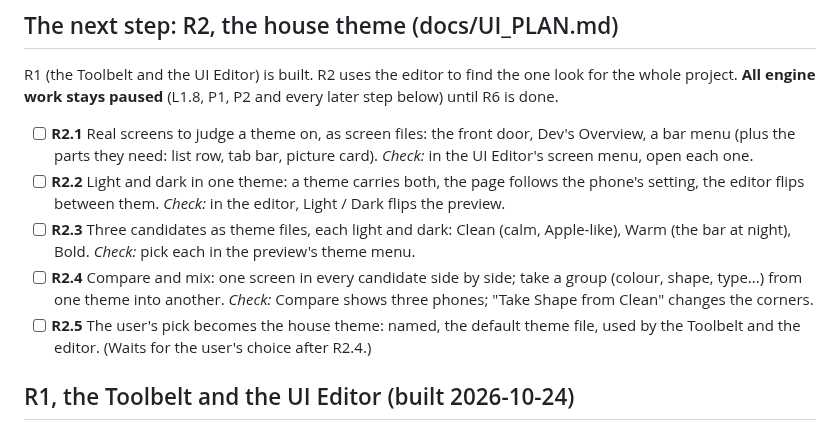
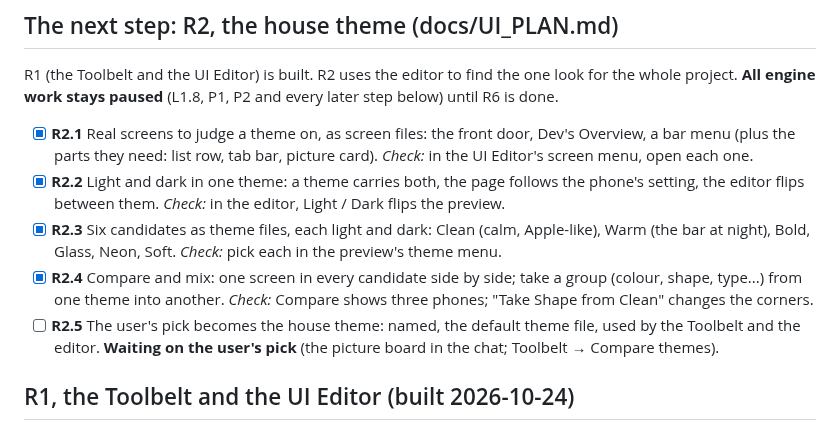
Before and after one commit to Barcode162/3D, a Markdown page: NEXT.md, the part around the change. Rendered like a GitHub page.

Commit message:
Notes: R2.1-R2.4 ticked, R2.5 waits for the user's pick
Co-Authored-By: Claude Opus 5.5 <noreply@anthropic.com>
Claude-Session: https://claude.ai/code/session_01YEhrdwV6mHdUefaSkpnhii

```diff
--- a/NEXT.md
+++ b/NEXT.md
@@ -12,11 +12,11 @@ every piece writes its page in `docs/manual/`).
 R1 (the Toolbelt and the UI Editor) is built. R2 uses the editor to find the
 one look for the whole project. **All engine work stays paused** (L1.8, P1,
 P2 and every later step below) until R6 is done.
-- [ ] **R2.1** Real screens to judge a theme on, as screen files: the front door, Dev's Overview, a bar menu (plus the parts they need: list row, tab bar, picture card). *Check:* in the UI Editor's screen menu, open each one.
-- [ ] **R2.2** Light and dark in one theme: a theme carries both, the page follows the phone's setting, the editor flips between them. *Check:* in the editor, Light / Dark flips the preview.
-- [ ] **R2.3** Three candidates as theme files, each light and dark: Clean (calm, Apple-like), Warm (the bar at night), Bold. *Check:* pick each in the preview's theme menu.
-- [ ] **R2.4** Compare and mix: one screen in every candidate side by side; take a group (colour, shape, type...) from one theme into another. *Check:* Compare shows three phones; "Take Shape from Clean" changes the corners.
-- [ ] **R2.5** The user's pick becomes the house theme: named, the default theme file, used by the Toolbelt and the editor. (Waits for the user's choice after R2.4.)
+- [x] **R2.1** Real screens to judge a theme on, as screen files: the front door, Dev's Overview, a bar menu (plus the parts they need: list row, tab bar, picture card). *Check:* in the UI Editor's screen menu, open each one.
+- [x] **R2.2** Light and dark in one theme: a theme carries both, the page follows the phone's setting, the editor flips between them. *Check:* in the editor, Light / Dark flips the preview.
+- [x] **R2.3** Six candidates as theme files, each light and dark: Clean (calm, Apple-like), Warm (the bar at night), Bold, Glass, Neon, Soft. *Check:* pick each in the preview's theme menu.
+- [x] **R2.4** Compare and mix: one screen in every candidate side by side; take a group (colour, shape, type...) from one theme into another. *Check:* Compare shows three phones; "Take Shape from Clean" changes the corners.
+- [ ] **R2.5** The user's pick becomes the house theme: named, the default theme file, used by the Toolbelt and the editor. **Waiting on the user's pick** (the picture board in the chat; Toolbelt → Compare themes).
 
 ## R1, the Toolbelt and the UI Editor (built 2026-10-24)
 - [x] **R1.1** The Toolbelt (`toolbelt/tools.json`, `/toolbelt/`). *Check:* open joshuavelasco.com/toolbelt, every tool opens.
```
